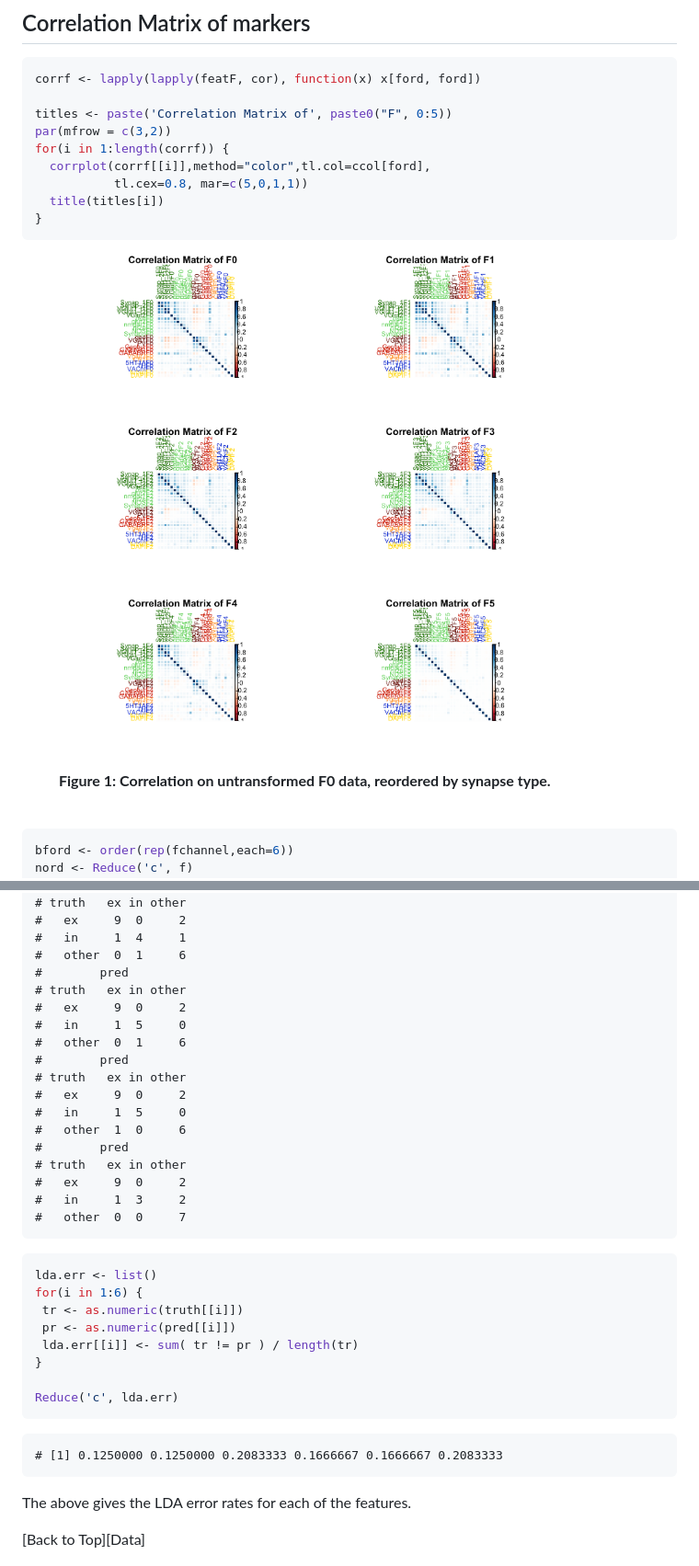
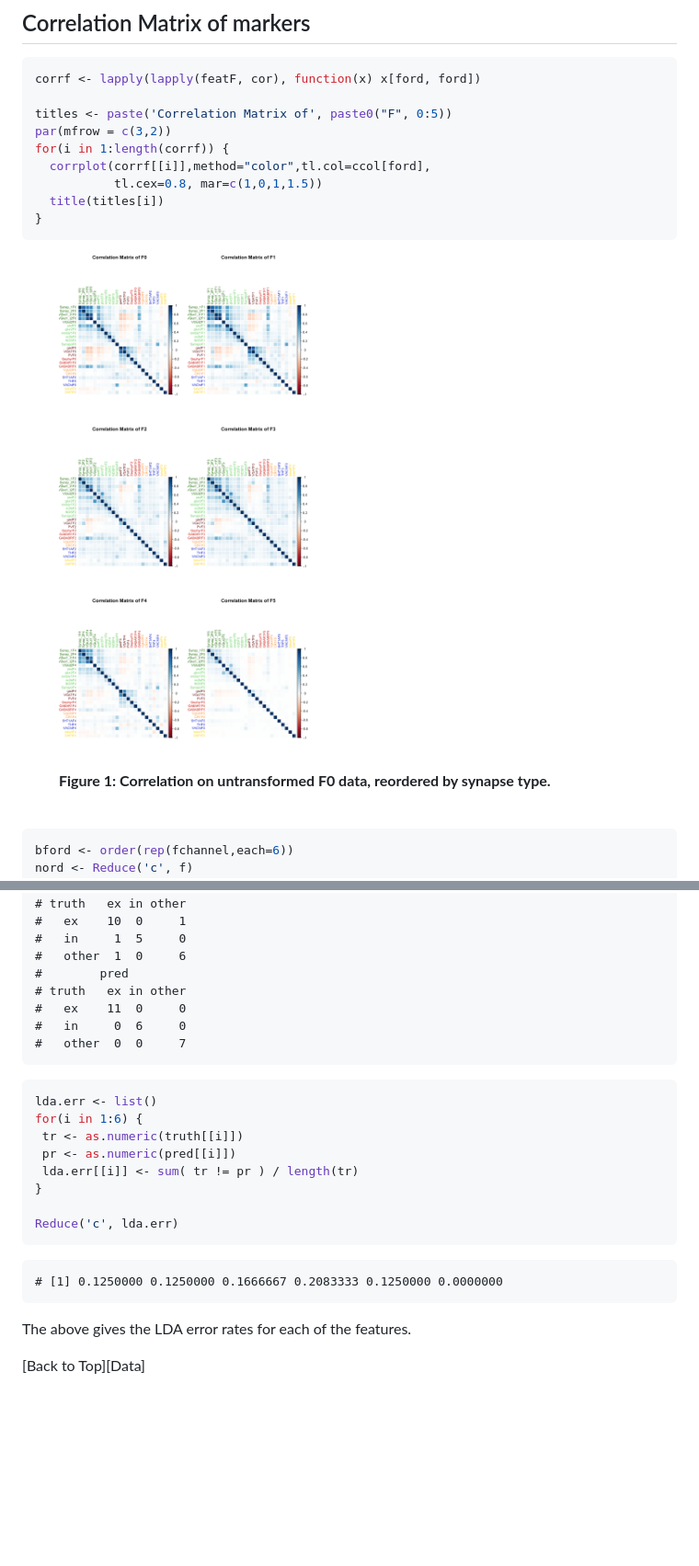
Before and after one commit to neurodata/synaptome-stats, a Markdown page: Code/MarkerExploration.md, 2 parts joined by grey strips. Shown: that part at 92% size. GitHub-like rendering; pictures changed too: Figures/MarkerExploration_figure/cc_corRawF0-1.png; blank space fills up the shorter version.

````diff
--- a/Code/MarkerExploration.md
+++ b/Code/MarkerExploration.md
@@ -118,7 +118,7 @@ titles <- paste('Correlation Matrix of', paste0("F", 0:5))
 par(mfrow = c(3,2))
 for(i in 1:length(corrf)) {
   corrplot(corrf[[i]],method="color",tl.col=ccol[ford],
-           tl.cex=0.8, mar=c(5,0,1,1))
+           tl.cex=0.8, mar=c(1,0,1,1.5))
   title(titles[i])
 }
 ```
@@ -319,22 +329,12 @@ for( i in 1:length(truth)) {
 #        pred
 # truth   ex in other
-#   ex     9  0     2
-#   in     1  4     1
-#   other  0  1     6
-#        pred
-# truth   ex in other
-#   ex     9  0     2
-#   in     1  5     0
-#   other  0  1     6
-#        pred
-# truth   ex in other
-#   ex     9  0     2
+#   ex    10  0     1
 #   in     1  5     0
 #   other  1  0     6
 #        pred
 # truth   ex in other
-#   ex     9  0     2
-#   in     1  3     2
+#   ex    11  0     0
+#   in     0  6     0
 #   other  0  0     7
 ```
 
@@ -350,7 +350,7 @@ Reduce('c', lda.err)
 ```
 
 ```
-# [1] 0.1250000 0.1250000 0.2083333 0.1666667 0.1666667 0.2083333
+# [1] 0.1250000 0.1250000 0.1666667 0.2083333 0.1250000 0.0000000
 ```
 
 The above gives the LDA error rates for each of the features.
````
Also changed, not shown: other parts of Code/MarkerExploration.md (+22 -12 lines), Figures/MarkerExploration_figure/cc-voronoi-1.png, 1 other file.
